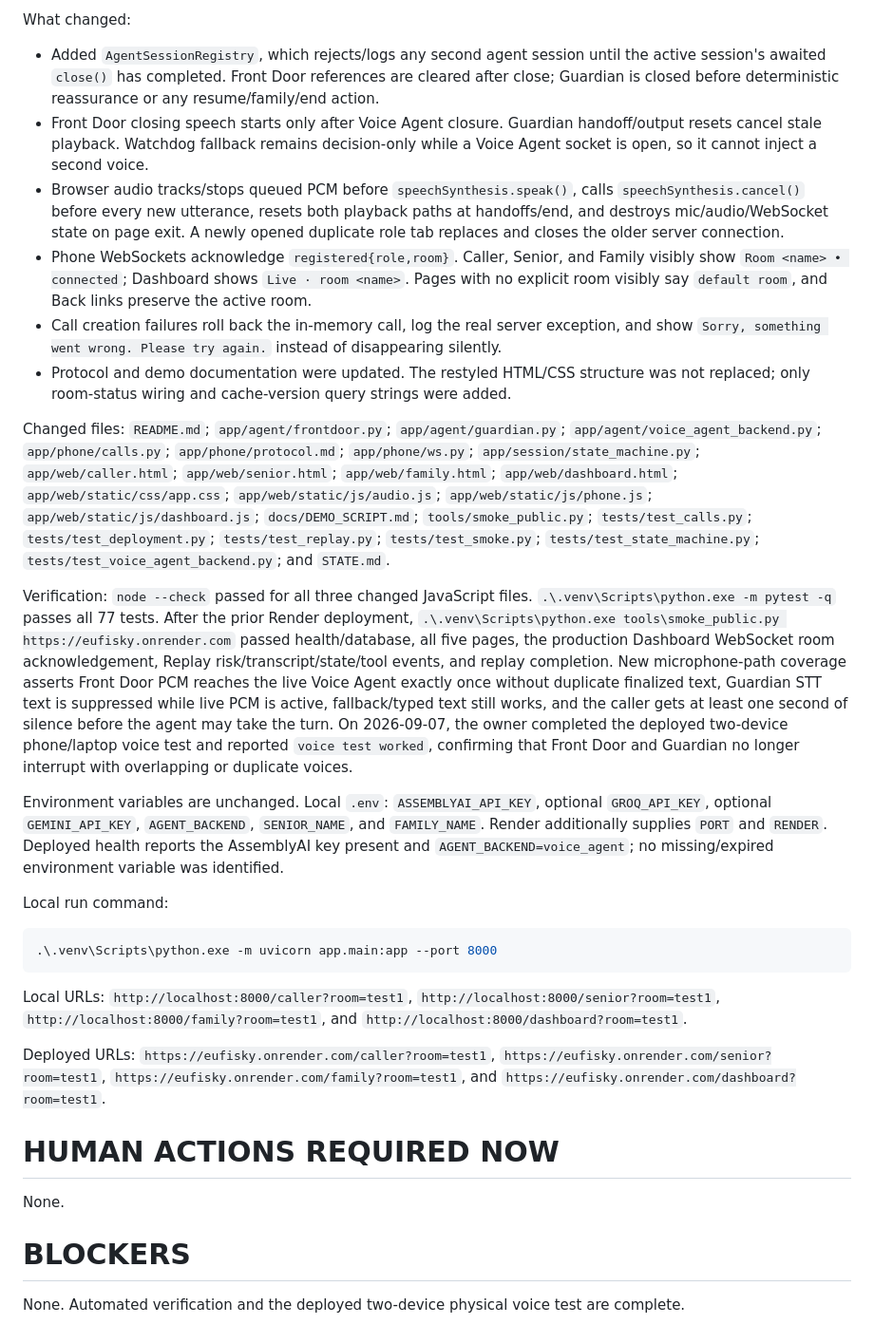
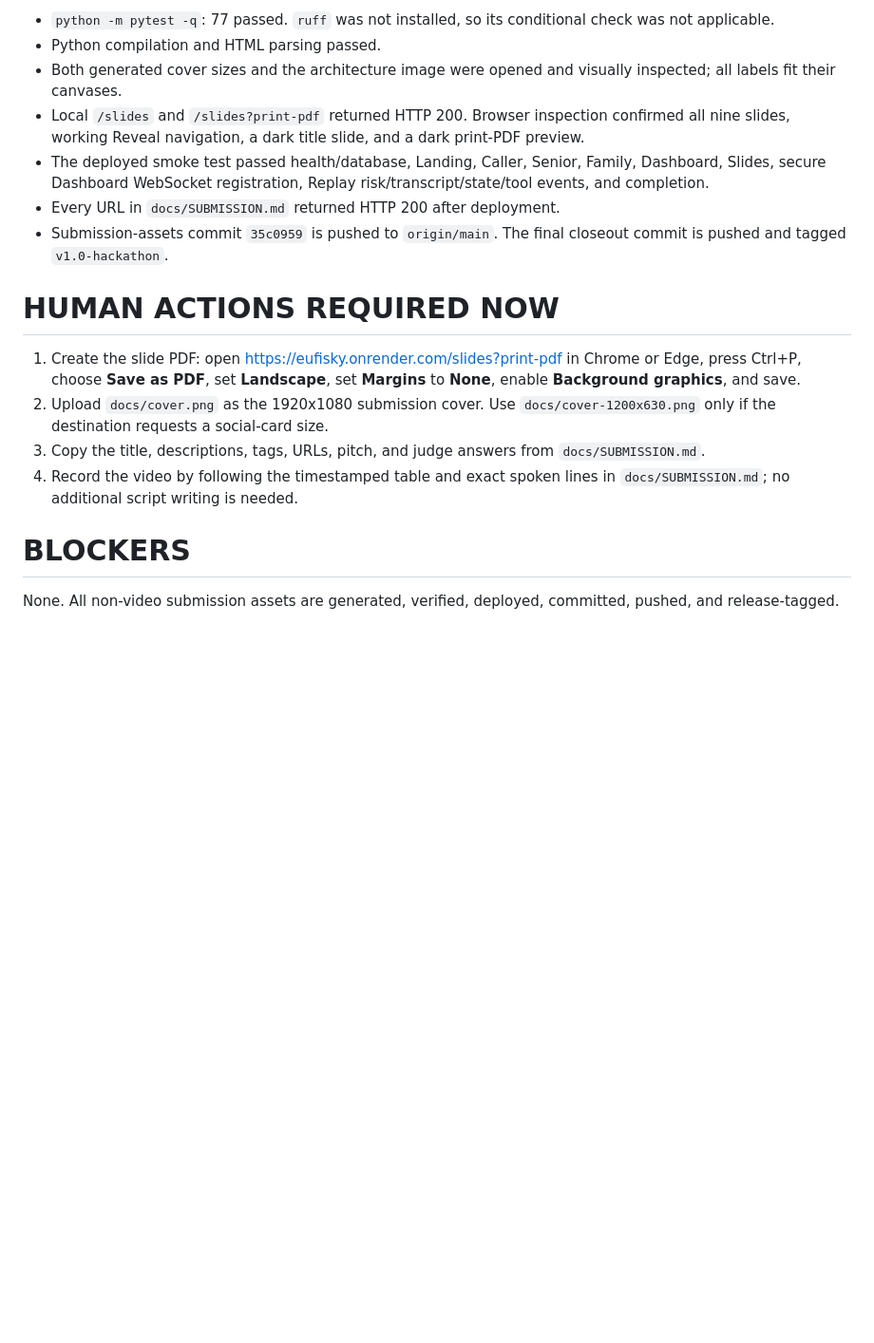
Before and after one commit to adib-cyber007/Eufisky, a Markdown page: STATE.md, the part around one of its changes. Shown at 95% size. Drawn GitHub-style; blank space fills up the shorter version.

Commit message:
chore: close hackathon release state

````diff
--- a/STATE.md
+++ b/STATE.md
@@ -31,33 +37,34 @@ Root causes and diagnosis:
 
-What changed:
-
-- Added `AgentSessionRegistry`, which rejects/logs any second agent session until the active session's awaited `close()` has completed. Front Door references are cleared after close; Guardian is closed before deterministic reassurance or any resume/family/end action.
-- Front Door closing speech starts only after Voice Agent closure. Guardian handoff/output resets cancel stale playback. Watchdog fallback remains decision-only while a Voice Agent socket is open, so it cannot inject a second voice.
-- Browser audio tracks/stops queued PCM before `speechSynthesis.speak()`, calls `speechSynthesis.cancel()` before every new utterance, resets both playback paths at handoffs/end, and destroys mic/audio/WebSocket state on page exit. A newly opened duplicate role tab replaces and closes the older server connection.
-- Phone WebSockets acknowledge `registered{role,room}`. Caller, Senior, and Family visibly show `Room <name> • connected`; Dashboard shows `Live · room <name>`. Pages with no explicit room visibly say `default room`, and Back links preserve the active room.
-- Call creation failures roll back the in-memory call, log the real server exception, and show `Sorry, something went wrong. Please try again.` instead of disappearing silently.
-- Protocol and demo documentation were updated. The restyled HTML/CSS structure was not replaced; only room-status wiring and cache-version query strings were added.
-
-Changed files: `README.md`; `app/agent/frontdoor.py`; `app/agent/guardian.py`; `app/agent/voice_agent_backend.py`; `app/phone/calls.py`; `app/phone/protocol.md`; `app/phone/ws.py`; `app/session/state_machine.py`; `app/web/caller.html`; `app/web/senior.html`; `app/web/family.html`; `app/web/dashboard.html`; `app/web/static/css/app.css`; `app/web/static/js/audio.js`; `app/web/static/js/phone.js`; `app/web/static/js/dashboard.js`; `docs/DEMO_SCRIPT.md`; `tools/smoke_public.py`; `tests/test_calls.py`; `tests/test_deployment.py`; `tests/test_replay.py`; `tests/test_smoke.py`; `tests/test_state_machine.py`; `tests/test_voice_agent_backend.py`; and `STATE.md`.
-
-Verification: `node --check` passed for all three changed JavaScript files. `.\.venv\Scripts\python.exe -m pytest -q` passes all 77 tests. After the prior Render deployment, `.\.venv\Scripts\python.exe tools\smoke_public.py https://eufisky.onrender.com` passed health/database, all five pages, the production Dashboard WebSocket room acknowledgement, Replay risk/transcript/state/tool events, and replay completion. New microphone-path coverage asserts Front Door PCM reaches the live Voice Agent exactly once without duplicate finalized text, Guardian STT text is suppressed while live PCM is active, fallback/typed text still works, and the caller gets at least one second of silence before the agent may take the turn. On 2026-09-07, the owner completed the deployed two-device phone/laptop voice test and reported `voice test worked`, confirming that Front Door and Guardian no longer interrupt with overlapping or duplicate voices.
-
-Environment variables are unchanged. Local `.env`: `ASSEMBLYAI_API_KEY`, optional `GROQ_API_KEY`, optional `GEMINI_API_KEY`, `AGENT_BACKEND`, `SENIOR_NAME`, and `FAMILY_NAME`. Render additionally supplies `PORT` and `RENDER`. Deployed health reports the AssemblyAI key present and `AGENT_BACKEND=voice_agent`; no missing/expired environment variable was identified.
-
-Local run command:
-
-```powershell
-.\.venv\Scripts\python.exe -m uvicorn app.main:app --port 8000
-```
-
-Local URLs: `http://localhost:8000/caller?room=test1`, `http://localhost:8000/senior?room=test1`, `http://localhost:8000/family?room=test1`, and `http://localhost:8000/dashboard?room=test1`.
-
-Deployed URLs: `https://eufisky.onrender.com/caller?room=test1`, `https://eufisky.onrender.com/senior?room=test1`, `https://eufisky.onrender.com/family?room=test1`, and `https://eufisky.onrender.com/dashboard?room=test1`.
+- `python -m pytest -q`: 77 passed. `ruff` was not installed, so its conditional
+  check was not applicable.
+- Python compilation and HTML parsing passed.
+- Both generated cover sizes and the architecture image were opened and
+  visually inspected; all labels fit their canvases.
+- Local `/slides` and `/slides?print-pdf` returned HTTP 200. Browser inspection
+  confirmed all nine slides, working Reveal navigation, a dark title slide, and
+  a dark print-PDF preview.
+- The deployed smoke test passed health/database, Landing, Caller, Senior,
+  Family, Dashboard, Slides, secure Dashboard WebSocket registration, Replay
+  risk/transcript/state/tool events, and completion.
+- Every URL in `docs/SUBMISSION.md` returned HTTP 200 after deployment.
+- Submission-assets commit `35c0959` is pushed to `origin/main`. The final
+  closeout commit is pushed and tagged `v1.0-hackathon`.
 
 # HUMAN ACTIONS REQUIRED NOW
 
-None.
+1. Create the slide PDF: open
+   https://eufisky.onrender.com/slides?print-pdf in Chrome or Edge, press
+   Ctrl+P, choose **Save as PDF**, set **Landscape**, set **Margins** to
+   **None**, enable **Background graphics**, and save.
+2. Upload `docs/cover.png` as the 1920x1080 submission cover. Use
+   `docs/cover-1200x630.png` only if the destination requests a social-card
+   size.
+3. Copy the title, descriptions, tags, URLs, pitch, and judge answers from
+   `docs/SUBMISSION.md`.
+4. Record the video by following the timestamped table and exact spoken lines
+   in `docs/SUBMISSION.md`; no additional script writing is needed.
 
 # BLOCKERS
 
-None. Automated verification and the deployed two-device physical voice test are complete.
+None. All non-video submission assets are generated, verified, deployed,
+committed, pushed, and release-tagged.
````
Also changed, not shown: other parts of STATE.md (+30 -24 lines).
